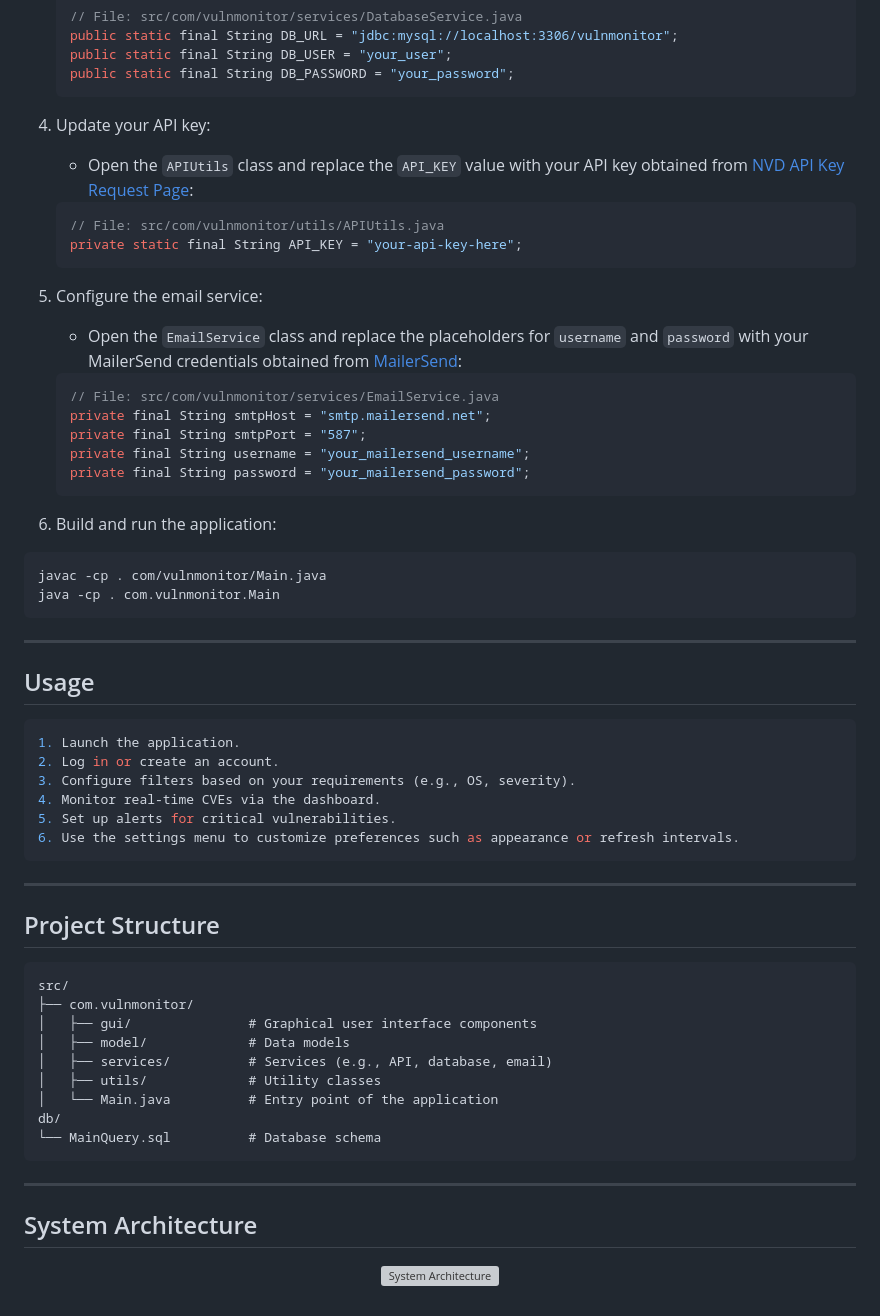
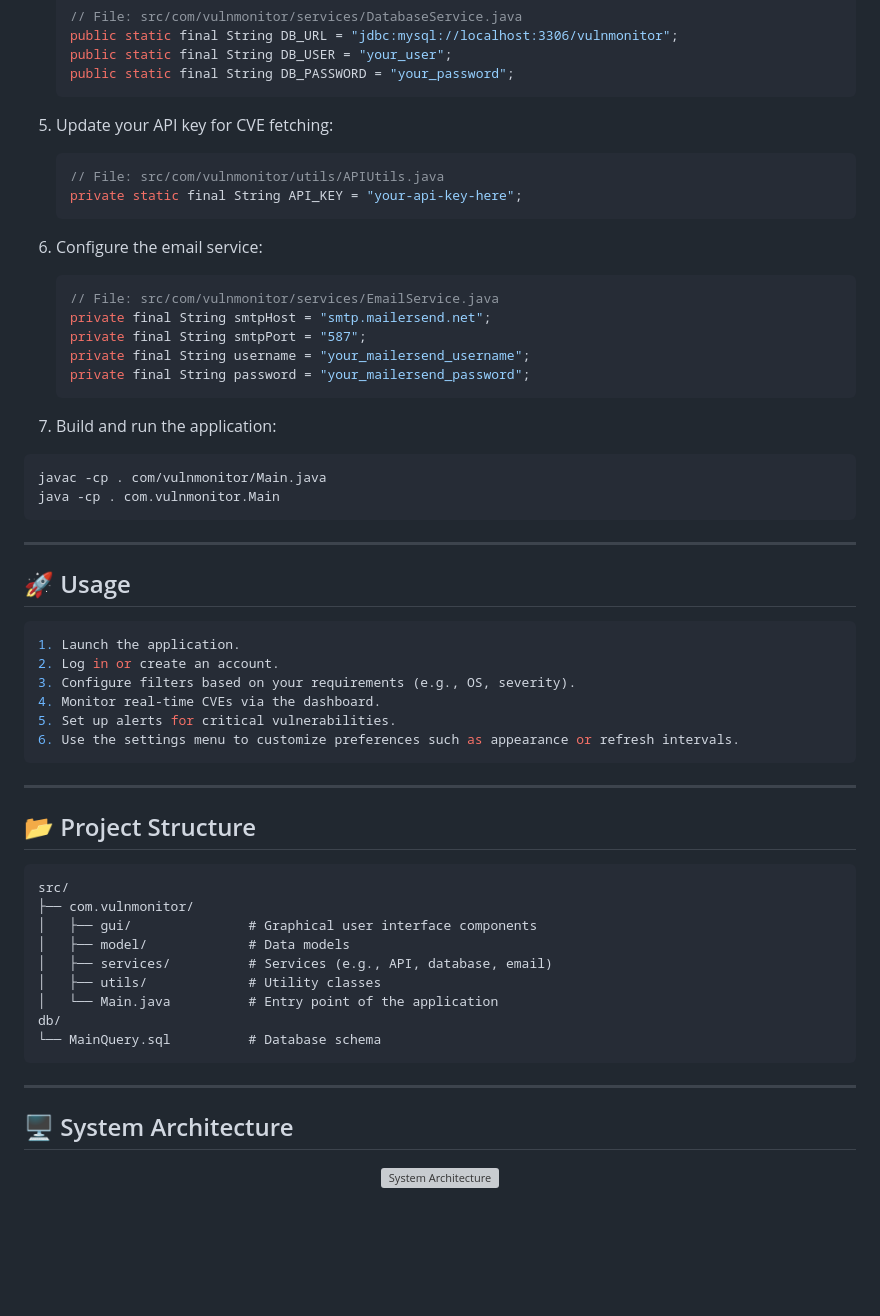
Before and after one commit to 0x00K1/VulnMonitor, a Markdown page: README.md, the part around one of its changes. GitHub-like rendering; blank space fills up the shorter version; grey boxes are pictures that could not be loaded.

````diff
--- a/README.md
+++ b/README.md
@@ -88,18 +102,14 @@ cd VulnMonitor
    public static final String DB_PASSWORD = "your_password";
    ```
 
-4. Update your API key:
-
-   - Open the `APIUtils` class and replace the `API_KEY` value with your API key obtained from [NVD API Key Request Page](https://nvd.nist.gov/developers/request-an-api-key):
+5. Update your API key for CVE fetching:
 
    ```java
    // File: src/com/vulnmonitor/utils/APIUtils.java
    private static final String API_KEY = "your-api-key-here";
    ```
 
-5. Configure the email service:
-
-   - Open the `EmailService` class and replace the placeholders for `username` and `password` with your MailerSend credentials obtained from [MailerSend](https://app.mailersend.com):
+6. Configure the email service:
 
    ```java
    // File: src/com/vulnmonitor/services/EmailService.java
@@ -109,7 +119,7 @@ cd VulnMonitor
    private final String password = "your_mailersend_password";
    ```
 
-6. Build and run the application:
+7. Build and run the application:
 
 ```bash
 javac -cp . com/vulnmonitor/Main.java
@@ -118,7 +128,7 @@ java -cp . com.vulnmonitor.Main
 
 ---
 
-## Usage
+## 🚀 Usage
 
 ```bash
 1. Launch the application.
@@ -131,7 +141,7 @@ java -cp . com.vulnmonitor.Main
 
 ---
 
-## Project Structure
+## 📂 Project Structure
 
 ```plaintext
 src/
@@ -147,7 +157,7 @@ db/
 
 ---
 
-## System Architecture
+## 🖥️ System Architecture
 <p align="center">
   <img src="repo/SysArch.svg" alt="System Architecture">
 </p>
````
Also changed, not shown: other parts of README.md (+29 -15 lines).
